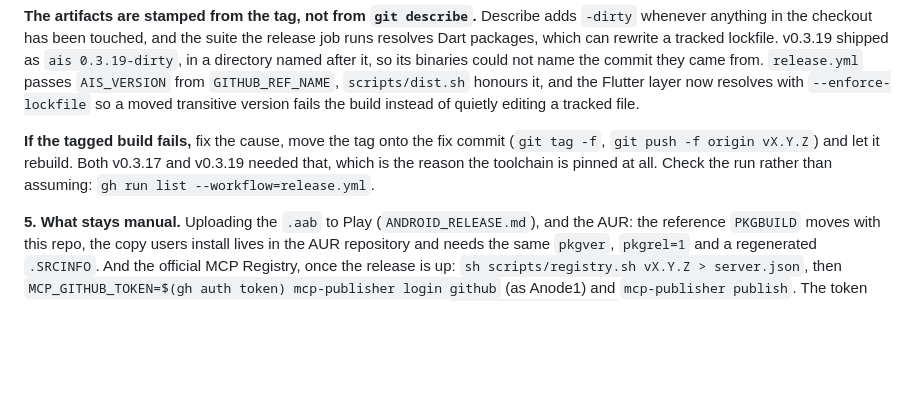
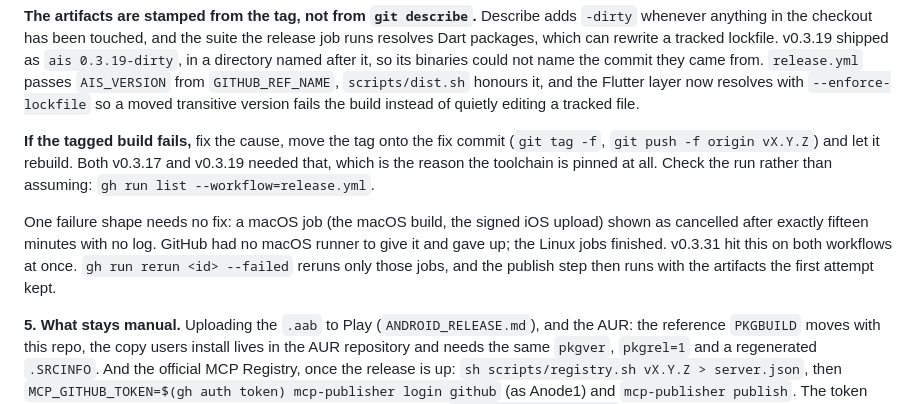
Before and after one commit to Anode1/ais, a Markdown page: doc/dev/VERSIONING.md, the part around the change. Drawn GitHub-style; blank space fills up the shorter version.

Commit message:
versioning: a cancelled macOS job with no log is a missing runner, rerun it
Co-Authored-By: Claude Fable 5.1 <noreply@anthropic.com>

```diff
--- a/doc/dev/VERSIONING.md
+++ b/doc/dev/VERSIONING.md
@@ -171,6 +171,12 @@ version fails the build instead of quietly editing a tracked file.
 v0.3.19 needed that, which is the reason the toolchain is pinned at all. Check
 the run rather than assuming: `gh run list --workflow=release.yml`.
 
+One failure shape needs no fix: a macOS job (the macOS build, the signed iOS
+upload) shown as cancelled after exactly fifteen minutes with no log. GitHub had
+no macOS runner to give it and gave up; the Linux jobs finished. v0.3.31 hit
+this on both workflows at once. `gh run rerun <id> --failed` reruns only those
+jobs, and the publish step then runs with the artifacts the first attempt kept.
+
 **5. What stays manual.** Uploading the `.aab` to Play (`ANDROID_RELEASE.md`),
 and the AUR: the reference `PKGBUILD` moves with this repo, the copy users
 install lives in the AUR repository and needs the same `pkgver`, `pkgrel=1` and a
```
